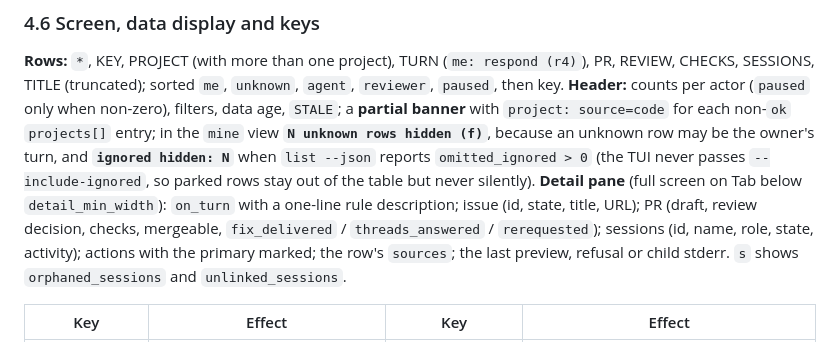
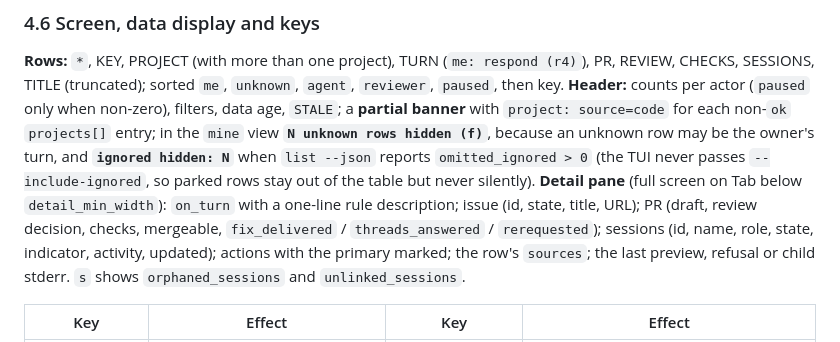
Before and after one commit to zajca/pohunek-work, a Markdown page: plugin/docs/tui-plan.md, the part around the change. GitHub-like rendering.

```diff
--- a/plugin/docs/tui-plan.md
+++ b/plugin/docs/tui-plan.md
@@ -170,7 +170,7 @@ actor (`paused` only when non-zero), filters, data age, `STALE`; a **partial ban
 owner's turn, and **`ignored hidden: N`** when `list --json` reports `omitted_ignored > 0` (the TUI never
 passes `--include-ignored`, so parked rows stay out of the table but never silently). **Detail pane** (full screen on Tab below `detail_min_width`): `on_turn` with a one-line rule
 description; issue (id, state, title, URL); PR (draft, review decision, checks, mergeable, `fix_delivered` /
-`threads_answered` / `rerequested`); sessions (id, name, role, state, activity); actions with the primary
+`threads_answered` / `rerequested`); sessions (id, name, role, state, indicator, activity, updated); actions with the primary
 marked; the row's `sources`; the last preview, refusal or child stderr. `s` shows `orphaned_sessions` and
 `unlinked_sessions`.
 
```
Also changed, not shown: plugin/README.md (+3 -3 lines), plugin/docs/rfc.md (+4 -4 lines).
